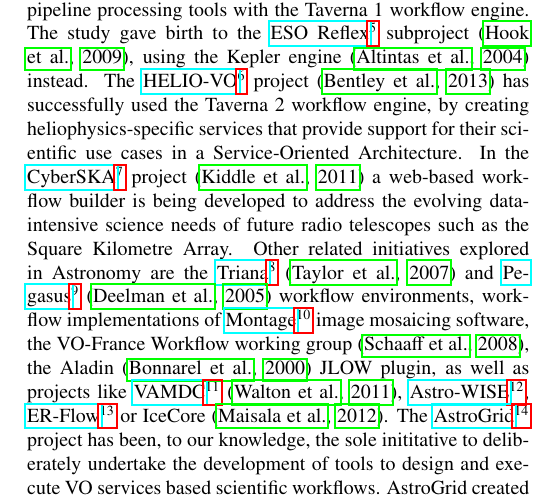
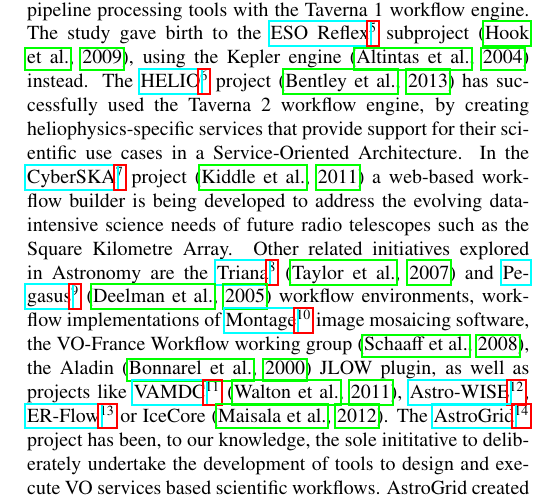
Before and after one commit to AMIGA-IAA/AstroTaverna-AC-article, a LaTeX paper (AstroTaverna.tex): part of one column of page 2 of 10, cut so that both start at the same text. Compiled offline with pdfLaTeX.

Commit message:
Fix Issue #4
Replace HELIO-VO

```diff
--- a/AstroTaverna.tex
+++ b/AstroTaverna.tex
@@ -145,7 +145,7 @@
 
 The Taverna Workbench is specially designed to combine distributed web services and local tools into complex workflows, the basics building blocks of VO-services-based scientific workflows. It also integrates workflow discovery and publishing through dedicated UI for access to the \hrefnote{http://www.myexperiment.org/}{myExperiment}~\citep{Goble2010} public digital library of workflows. Moreover, its plugin architecture allows loose integration and open-source developments of plugins, decoupled from core developments of Taverna Workbench.
 
-There have been several attempts of bringing workflow technologies to the astronomy field. The \hrefnote{http://www.eso.org/sci/software/sampo/}{ESO Sampo} project performed a feasibility study for the integration of the ESO pipeline processing tools with the Taverna 1 workflow engine. The study gave birth to the \hrefnote{http://www.eso.org/sci/software/sampo/reflex/}{ESO Reflex} subproject~\citep{Hook2009}, using the Kepler engine~\citep{Altintas2004} instead. The \hrefnote{http://www.helio-vo.eu/}{HELIO-VO} project~\citep{Bentley2013} has successfully used the Taverna 2 workflow engine, by creating heliophysics-specific services that provide support for their scientific use cases in a Service-Oriented Architecture. In the \hrefnote{http://www.cyberska.org/}{CyberSKA} project~\citep{Kiddle2011} a web-based workflow builder is being developed to address the evolving data-intensive science needs of future radio telescopes such as the Square Kilometre Array. Other related initiatives explored in Astronomy are the \hrefnote{http://www.trianacode.org/}{Triana}~\citep{Taylor2007} and \hrefnote{http://pegasus.isi.edu/}{Pegasus}~\citep{Deelman:2005:PFM:1239649.1239653} workflow environments, workflow implementations of \hrefnote{http://montage.ipac.caltech.edu/}{Montage} image mosaicing software, the VO-France Workflow working group~\citep{Schaaff2008}, the Aladin~\citep{Bonnarel2000} JLOW plugin, as well as projects like \hrefnote{http://www.vamdc.eu/}{VAMDC}~\citep{Walton2011}, \hrefnote{http://www.astro-wise.org/}{Astro-WISE}, \hrefnote{http://www.erflow.eu/}{ER-Flow} or IceCore~\citep{Maisala2012}. The \hrefnote{http://www.astrogrid.org/}{AstroGrid} project has been, to our knowledge, the sole inititative to deliberately undertake the development of tools to design and execute VO services based scientific workflows. AstroGrid created a modified version of the Taverna 1 workflow engine~\citep{Benson2009, Walton2010} which integrated VO Apps in the source code of the tool. Unfortunately, the final result was not publicly relased.
+There have been several attempts of bringing workflow technologies to the astronomy field. The \hrefnote{http://www.eso.org/sci/software/sampo/}{ESO Sampo} project performed a feasibility study for the integration of the ESO pipeline processing tools with the Taverna 1 workflow engine. The study gave birth to the \hrefnote{http://www.eso.org/sci/software/sampo/reflex/}{ESO Reflex} subproject~\citep{Hook2009}, using the Kepler engine~\citep{Altintas2004} instead. The \hrefnote{http://www.helio-vo.eu/}{HELIO} project~\citep{Bentley2013} has successfully used the Taverna 2 workflow engine, by creating heliophysics-specific services that provide support for their scientific use cases in a Service-Oriented Architecture. In the \hrefnote{http://www.cyberska.org/}{CyberSKA} project~\citep{Kiddle2011} a web-based workflow builder is being developed to address the evolving data-intensive science needs of future radio telescopes such as the Square Kilometre Array. Other related initiatives explored in Astronomy are the \hrefnote{http://www.trianacode.org/}{Triana}~\citep{Taylor2007} and \hrefnote{http://pegasus.isi.edu/}{Pegasus}~\citep{Deelman:2005:PFM:1239649.1239653} workflow environments, workflow implementations of \hrefnote{http://montage.ipac.caltech.edu/}{Montage} image mosaicing software, the VO-France Workflow working group~\citep{Schaaff2008}, the Aladin~\citep{Bonnarel2000} JLOW plugin, as well as projects like \hrefnote{http://www.vamdc.eu/}{VAMDC}~\citep{Walton2011}, \hrefnote{http://www.astro-wise.org/}{Astro-WISE}, \hrefnote{http://www.erflow.eu/}{ER-Flow} or IceCore~\citep{Maisala2012}. The \hrefnote{http://www.astrogrid.org/}{AstroGrid} project has been, to our knowledge, the sole inititative to deliberately undertake the development of tools to design and execute VO services based scientific workflows. AstroGrid created a modified version of the Taverna 1 workflow engine~\citep{Benson2009, Walton2010} which integrated VO Apps in the source code of the tool. Unfortunately, the final result was not publicly relased.
 
 In this paper we present AstroTaverna, a plugin that simplifies the use of VO services from within the Taverna Workbench 2.4, by providing VO-service discovery facilities, and building blocks for VO data access and manipulation. AstroTaverna provides astronomers with the means to compose scientific workflows of standardized VO-services, together with existing local and distributed tools. In Sect.~\ref{Materials} we describe the functional drivers that led the developments of AstroTaverna as well as its main features, illustrating them all with an example use case. In Sect.~\ref{ResultsAndDiscussion} we provide a discussion on the impact of the use of workflows in the community in the context of the results issued from AstroTaverna developments, as well as future plans for its dissemination and improvements. Finally, in Sect.~\ref{Conclusions} the main conclusions of the exposed work are presented.
 
```
